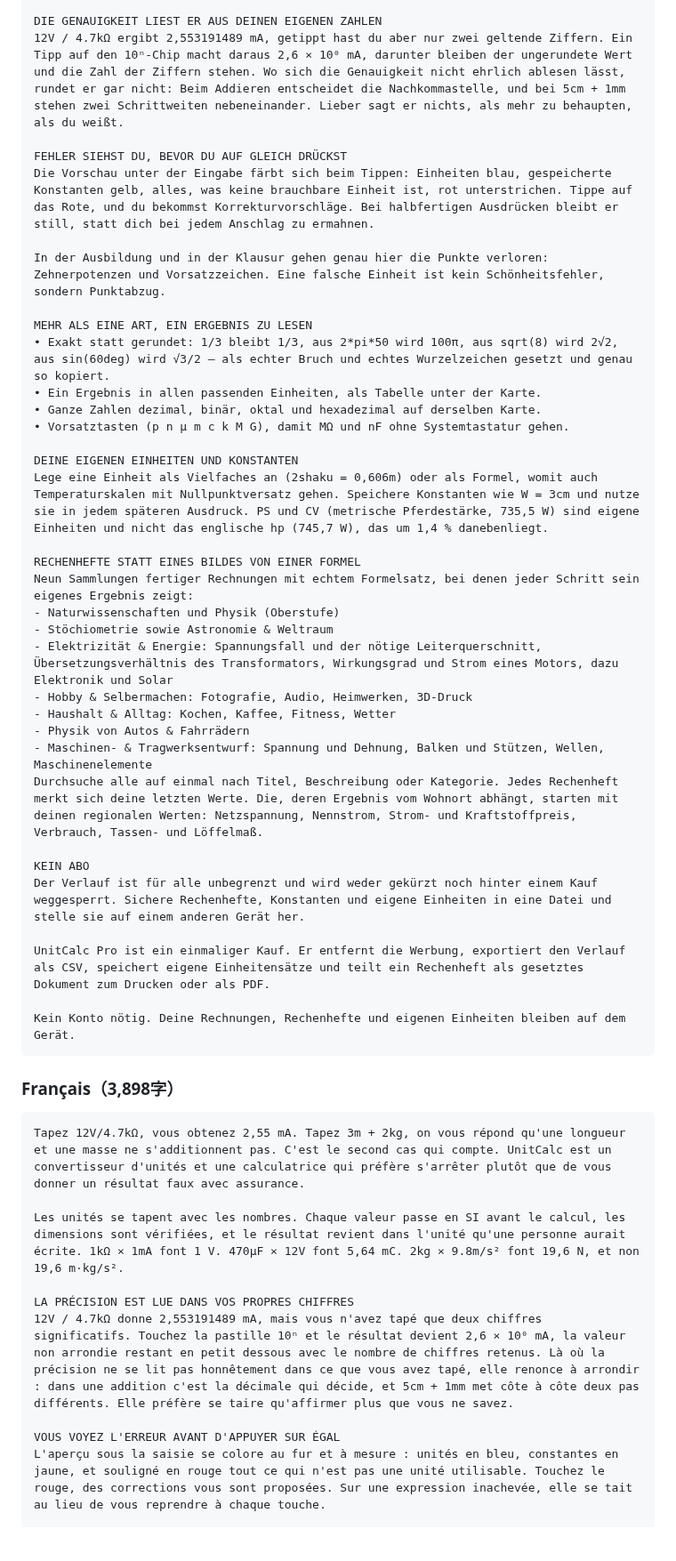
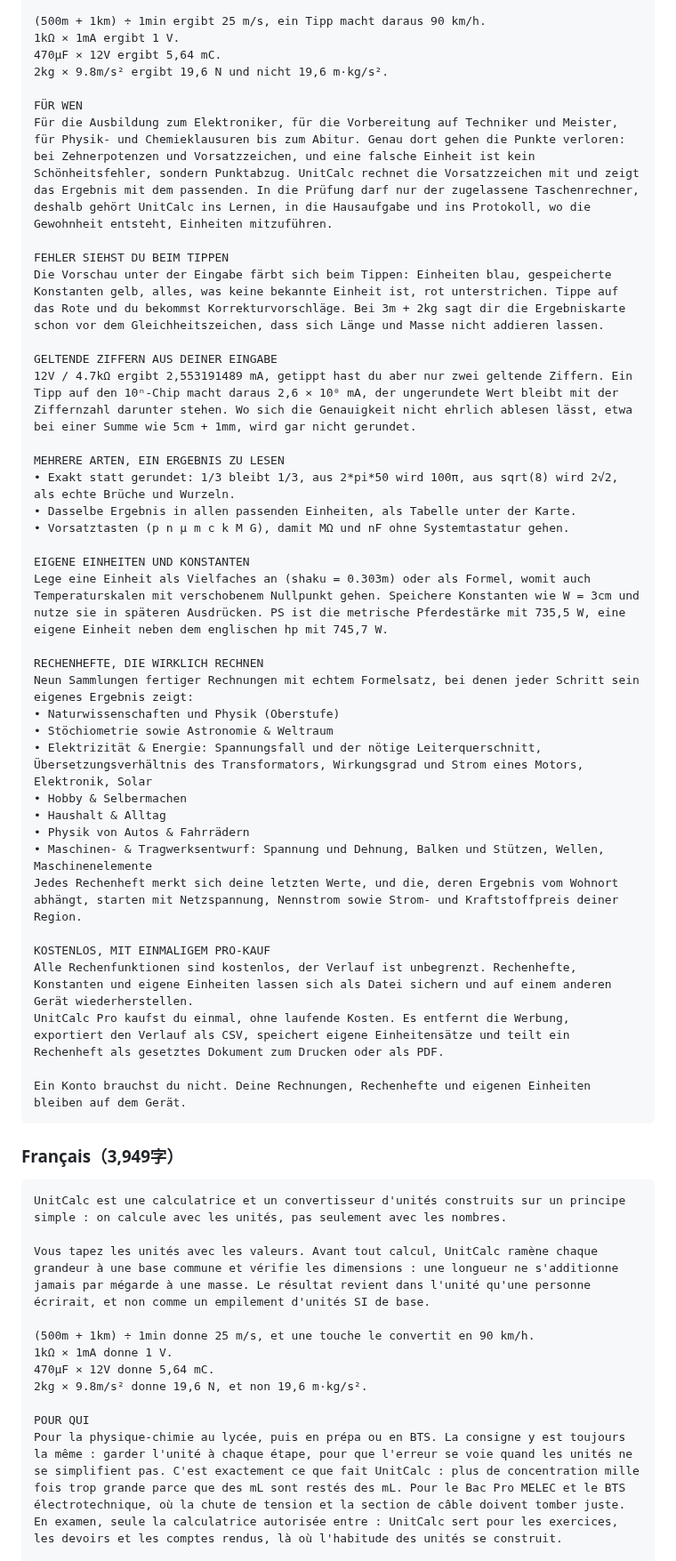
Before and after one commit to ohru131/si-unit-calculator, a Markdown page: docs/store-listing-copy.md, the part around one of its changes. Shown at 89% size. GitHub-like rendering; blank space fills up the shorter version.

````diff
--- a/docs/store-listing-copy.md
+++ b/docs/store-listing-copy.md
@@ -434,50 +509,56 @@ Die Einheiten tippst du mit. Vor dem Rechnen wird jeder Wert auf SI gebracht, di
 
-DIE GENAUIGKEIT LIEST ER AUS DEINEN EIGENEN ZAHLEN
-12V / 4.7kΩ ergibt 2,553191489 mA, getippt hast du aber nur zwei geltende Ziffern. Ein Tipp auf den 10ⁿ-Chip macht daraus 2,6 × 10⁰ mA, darunter bleiben der ungerundete Wert und die Zahl der Ziffern stehen. Wo sich die Genauigkeit nicht ehrlich ablesen lässt, rundet er gar nicht: Beim Addieren entscheidet die Nachkommastelle, und bei 5cm + 1mm stehen zwei Schrittweiten nebeneinander. Lieber sagt er nichts, als mehr zu behaupten, als du weißt.
+(500m + 1km) ÷ 1min ergibt 25 m/s, ein Tipp macht daraus 90 km/h.
+1kΩ × 1mA ergibt 1 V.
+470µF × 12V ergibt 5,64 mC.
+2kg × 9.8m/s² ergibt 19,6 N und nicht 19,6 m·kg/s².
 
-FEHLER SIEHST DU, BEVOR DU AUF GLEICH DRÜCKST
-Die Vorschau unter der Eingabe färbt sich beim Tippen: Einheiten blau, gespeicherte Konstanten gelb, alles, was keine brauchbare Einheit ist, rot unterstrichen. Tippe auf das Rote, und du bekommst Korrekturvorschläge. Bei halbfertigen Ausdrücken bleibt er still, statt dich bei jedem Anschlag zu ermahnen.
+FÜR WEN
+Für die Ausbildung zum Elektroniker, für die Vorbereitung auf Techniker und Meister, für Physik- und Chemieklausuren bis zum Abitur. Genau dort gehen die Punkte verloren: bei Zehnerpotenzen und Vorsatzzeichen, und eine falsche Einheit ist kein Schönheitsfehler, sondern Punktabzug. UnitCalc rechnet die Vorsatzzeichen mit und zeigt das Ergebnis mit dem passenden. In die Prüfung darf nur der zugelassene Taschenrechner, deshalb gehört UnitCalc ins Lernen, in die Hausaufgabe und ins Protokoll, wo die Gewohnheit entsteht, Einheiten mitzuführen.
 
-In der Ausbildung und in der Klausur gehen genau hier die Punkte verloren: Zehnerpotenzen und Vorsatzzeichen. Eine falsche Einheit ist kein Schönheitsfehler, sondern Punktabzug.
+FEHLER SIEHST DU BEIM TIPPEN
+Die Vorschau unter der Eingabe färbt sich beim Tippen: Einheiten blau, gespeicherte Konstanten gelb, alles, was keine bekannte Einheit ist, rot unterstrichen. Tippe auf das Rote und du bekommst Korrekturvorschläge. Bei 3m + 2kg sagt dir die Ergebniskarte schon vor dem Gleichheitszeichen, dass sich Länge und Masse nicht addieren lassen.
 
-MEHR ALS EINE ART, EIN ERGEBNIS ZU LESEN
-• Exakt statt gerundet: 1/3 bleibt 1/3, aus 2*pi*50 wird 100π, aus sqrt(8) wird 2√2, aus sin(60deg) wird √3/2 — als echter Bruch und echtes Wurzelzeichen gesetzt und genau so kopiert.
-• Ein Ergebnis in allen passenden Einheiten, als Tabelle unter der Karte.
-• Ganze Zahlen dezimal, binär, oktal und hexadezimal auf derselben Karte.
+GELTENDE ZIFFERN AUS DEINER EINGABE
+12V / 4.7kΩ ergibt 2,553191489 mA, getippt hast du aber nur zwei geltende Ziffern. Ein Tipp auf den 10ⁿ-Chip macht daraus 2,6 × 10⁰ mA, der ungerundete Wert bleibt mit der Ziffernzahl darunter stehen. Wo sich die Genauigkeit nicht ehrlich ablesen lässt, etwa bei einer Summe wie 5cm + 1mm, wird gar nicht gerundet.
+
+MEHRERE ARTEN, EIN ERGEBNIS ZU LESEN
+• Exakt statt gerundet: 1/3 bleibt 1/3, aus 2*pi*50 wird 100π, aus sqrt(8) wird 2√2, als echte Brüche und Wurzeln.
+• Dasselbe Ergebnis in allen passenden Einheiten, als Tabelle unter der Karte.
 • Vorsatztasten (p n µ m c k M G), damit MΩ und nF ohne Systemtastatur gehen.
 
-DEINE EIGENEN EINHEITEN UND KONSTANTEN
-Lege eine Einheit als Vielfaches an (2shaku = 0,606m) oder als Formel, womit auch Temperaturskalen mit Nullpunktversatz gehen. Speichere Konstanten wie W = 3cm und nutze sie in jedem späteren Ausdruck. PS und CV (metrische Pferdestärke, 735,5 W) sind eigene Einheiten und nicht das englische hp (745,7 W), das um 1,4 % danebenliegt.
+EIGENE EINHEITEN UND KONSTANTEN
+Lege eine Einheit als Vielfaches an (shaku = 0.303m) oder als Formel, womit auch Temperaturskalen mit verschobenem Nullpunkt gehen. Speichere Konstanten wie W = 3cm und nutze sie in späteren Ausdrücken. PS ist die metrische Pferdestärke mit 735,5 W, eine eigene Einheit neben dem englischen hp mit 745,7 W.
 
-RECHENHEFTE STATT EINES BILDES VON EINER FORMEL
+RECHENHEFTE, DIE WIRKLICH RECHNEN
 Neun Sammlungen fertiger Rechnungen mit echtem Formelsatz, bei denen jeder Schritt sein eigenes Ergebnis zeigt:
-- Naturwissenschaften und Physik (Oberstufe)
-- Stöchiometrie sowie Astronomie & Weltraum
-- Elektrizität & Energie: Spannungsfall und der nötige Leiterquerschnitt, Übersetzungsverhältnis des Transformators, Wirkungsgrad und Strom eines Motors, dazu Elektronik und Solar
-- Hobby & Selbermachen: Fotografie, Audio, Heimwerken, 3D-Druck
-- Haushalt & Alltag: Kochen, Kaffee, Fitness, Wetter
-- Physik von Autos & Fahrrädern
-- Maschinen- & Tragwerksentwurf: Spannung und Dehnung, Balken und Stützen, Wellen, Maschinenelemente
-Durchsuche alle auf einmal nach Titel, Beschreibung oder Kategorie. Jedes Rechenheft merkt sich deine letzten Werte. Die, deren Ergebnis vom Wohnort abhängt, starten mit deinen regionalen Werten: Netzspannung, Nennstrom, Strom- und Kraftstoffpreis, Verbrauch, Tassen- und Löffelmaß.
+• Naturwissenschaften und Physik (Oberstufe)
+• Stöchiometrie sowie Astronomie & Weltraum
+• Elektrizität & Energie: Spannungsfall und der nötige Leiterquerschnitt, Übersetzungsverhältnis des Transformators, Wirkungsgrad und Strom eines Motors, Elektronik, Solar
+• Hobby & Selbermachen
+• Haushalt & Alltag
+• Physik von Autos & Fahrrädern
+• Maschinen- & Tragwerksentwurf: Spannung und Dehnung, Balken und Stützen, Wellen, Maschinenelemente
+Jedes Rechenheft merkt sich deine letzten Werte, und die, deren Ergebnis vom Wohnort abhängt, starten mit Netzspannung, Nennstrom sowie Strom- und Kraftstoffpreis deiner Region.
 
-KEIN ABO
-Der Verlauf ist für alle unbegrenzt und wird weder gekürzt noch hinter einem Kauf weggesperrt. Sichere Rechenhefte, Konstanten und eigene Einheiten in eine Datei und stelle sie auf einem anderen Gerät her.
+KOSTENLOS, MIT EINMALIGEM PRO-KAUF
+Alle Rechenfunktionen sind kostenlos, der Verlauf ist unbegrenzt. Rechenhefte, Konstanten und eigene Einheiten lassen sich als Datei sichern und auf einem anderen Gerät wiederherstellen.
+UnitCalc Pro kaufst du einmal, ohne laufende Kosten. Es entfernt die Werbung, exportiert den Verlauf als CSV, speichert eigene Einheitensätze und teilt ein Rechenheft als gesetztes Dokument zum Drucken oder als PDF.
 
-UnitCalc Pro ist ein einmaliger Kauf. Er entfernt die Werbung, exportiert den Verlauf als CSV, speichert eigene Einheitensätze und teilt ein Rechenheft als gesetztes Dokument zum Drucken oder als PDF.
-
-Kein Konto nötig. Deine Rechnungen, Rechenhefte und eigenen Einheiten bleiben auf dem Gerät.
+Ein Konto brauchst du nicht. Deine Rechnungen, Rechenhefte und eigenen Einheiten bleiben auf dem Gerät.
 ```
 
-### Français（3,898字）
+### Français（3,949字）
 
 ```
-Tapez 12V/4.7kΩ, vous obtenez 2,55 mA. Tapez 3m + 2kg, on vous répond qu'une longueur et une masse ne s'additionnent pas. C'est le second cas qui compte. UnitCalc est un convertisseur d'unités et une calculatrice qui préfère s'arrêter plutôt que de vous donner un résultat faux avec assurance.
+UnitCalc est une calculatrice et un convertisseur d'unités construits sur un principe simple : on calcule avec les unités, pas seulement avec les nombres.
 
-Les unités se tapent avec les nombres. Chaque valeur passe en SI avant le calcul, les dimensions sont vérifiées, et le résultat revient dans l'unité qu'une personne aurait écrite. 1kΩ × 1mA font 1 V. 470µF × 12V font 5,64 mC. 2kg × 9.8m/s² font 19,6 N, et non 19,6 m·kg/s².
+Vous tapez les unités avec les valeurs. Avant tout calcul, UnitCalc ramène chaque grandeur à une base commune et vérifie les dimensions : une longueur ne s'additionne jamais par mégarde à une masse. Le résultat revient dans l'unité qu'une personne écrirait, et non comme un empilement d'unités SI de base.
 
-LA PRÉCISION EST LUE DANS VOS PROPRES CHIFFRES
-12V / 4.7kΩ donne 2,553191489 mA, mais vous n'avez tapé que deux chiffres significatifs. Touchez la pastille 10ⁿ et le résultat devient 2,6 × 10⁰ mA, la valeur non arrondie restant en petit dessous avec le nombre de chiffres retenus. Là où la précision ne se lit pas honnêtement dans ce que vous avez tapé, elle renonce à arrondir : dans une addition c'est la décimale qui décide, et 5cm + 1mm met côte à côte deux pas différents. Elle préfère se taire qu'affirmer plus que vous ne savez.
+(500m + 1km) ÷ 1min donne 25 m/s, et une touche le convertit en 90 km/h.
+1kΩ × 1mA donne 1 V.
+470µF × 12V donne 5,64 mC.
+2kg × 9.8m/s² donne 19,6 N, et non 19,6 m·kg/s².
 
-VOUS VOYEZ L'ERREUR AVANT D'APPUYER SUR ÉGAL
-L'aperçu sous la saisie se colore au fur et à mesure : unités en bleu, constantes en jaune, et souligné en rouge tout ce qui n'est pas une unité utilisable. Touchez le rouge, des corrections vous sont proposées. Sur une expression inachevée, elle se tait au lieu de vous reprendre à chaque touche.
+POUR QUI
+Pour la physique-chimie au lycée, puis en prépa ou en BTS. La consigne y est toujours la même : garder l'unité à chaque étape, pour que l'erreur se voie quand les unités ne se simplifient pas. C'est exactement ce que fait UnitCalc : plus de concentration mille fois trop grande parce que des mL sont restés des mL. Pour le Bac Pro MELEC et le BTS électrotechnique, où la chute de tension et la section de câble doivent tomber juste. En examen, seule la calculatrice autorisée entre : UnitCalc sert pour les exercices, les devoirs et les comptes rendus, là où l'habitude des unités se construit.
 
````
Also changed, not shown: other parts of docs/store-listing-copy.md (+256 -179 lines).
